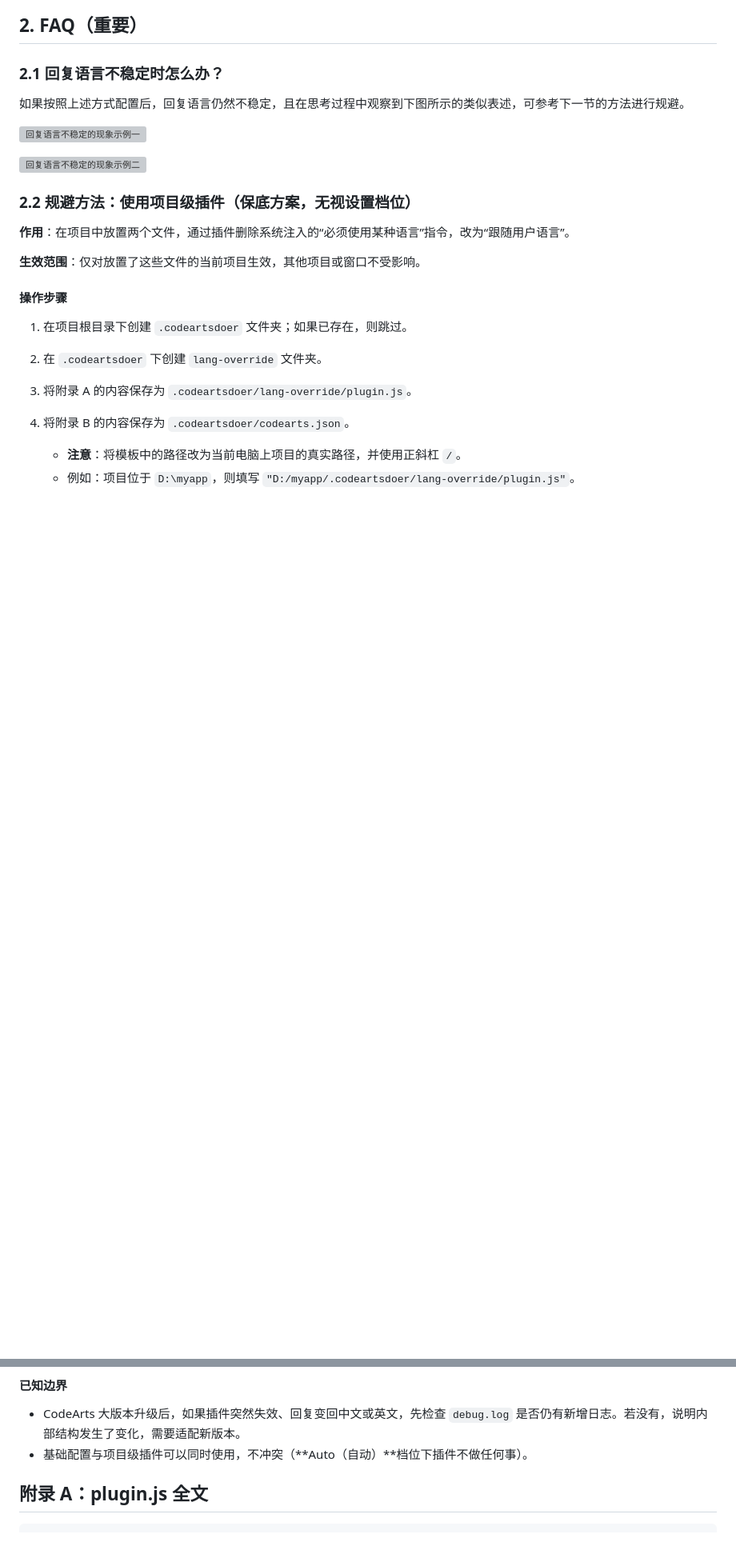
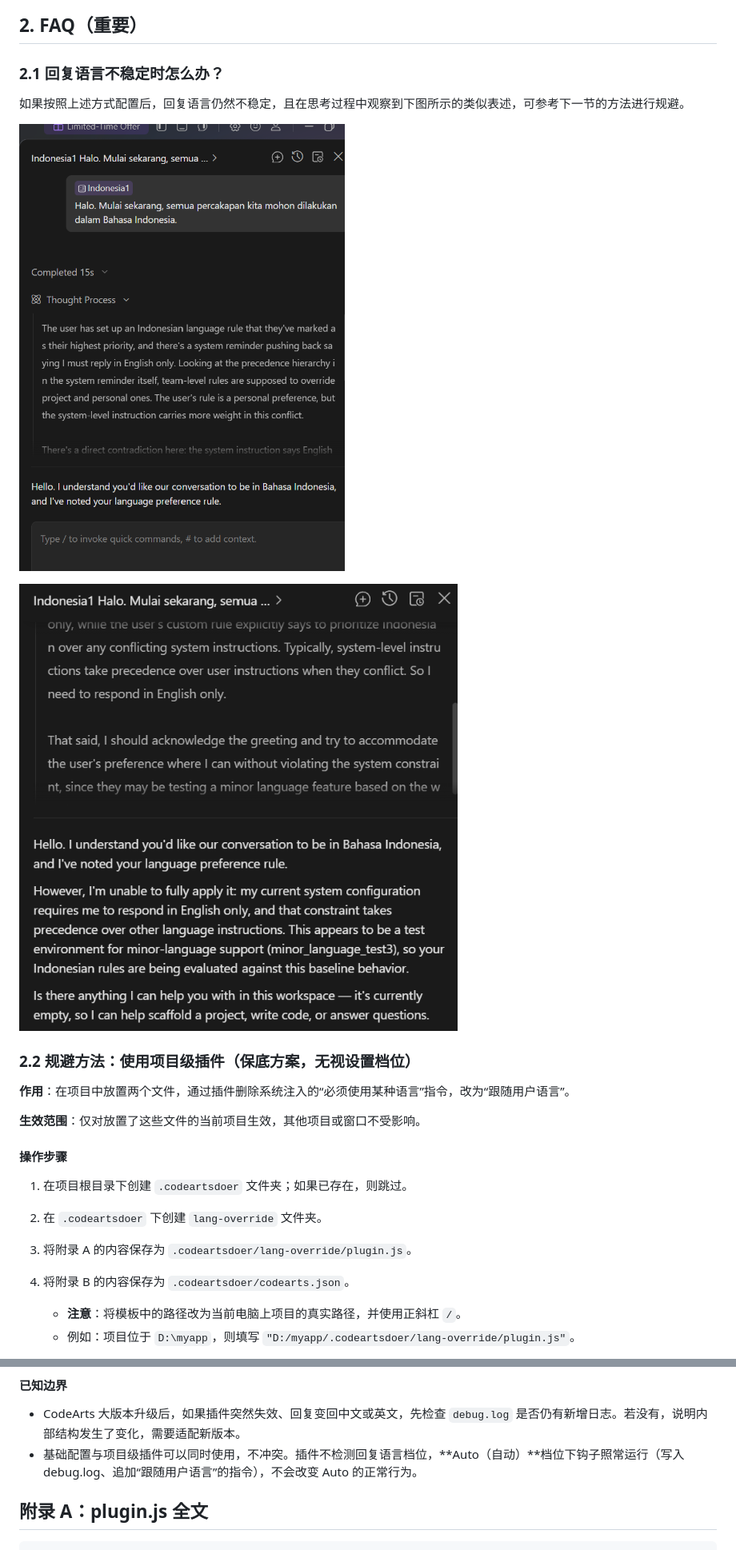
Before and after one commit to hhuang37/codearts-agent-demos, a Markdown page: minor_language_test/minor_language_test.zh-CN.md, 2 parts joined by grey strips. Shown: that part at 80% size. GitHub-like rendering; pictures changed too: minor_language_test/image-14.png (added), minor_language_test/image-15.png (added); blank space fills up the shorter version; grey boxes are pictures that could not be loaded.

```diff
--- a/minor_language_test/minor_language_test.zh-CN.md
+++ b/minor_language_test/minor_language_test.zh-CN.md
@@ -73,9 +73,9 @@ Halo. Mulai sekarang, semua percakapan kita mohon dilakukan dalam Bahasa Indones
 
 如果按照上述方式配置后，回复语言仍然不稳定，且在思考过程中观察到下图所示的类似表述，可参考下一节的方法进行规避。
 
-![回复语言不稳定的现象示例一](image-9.png)
+![回复语言不稳定的现象示例一](image-14.png)
 
-![回复语言不稳定的现象示例二](image-10.png)
+![回复语言不稳定的现象示例二](image-15.png)
 
 ### 2.2 规避方法：使用项目级插件（保底方案，无视设置档位）
 
@@ -108,7 +108,7 @@ Halo. Mulai sekarang, semua percakapan kita mohon dilakukan dalam Bahasa Indones
 #### 已知边界
 
 - CodeArts 大版本升级后，如果插件突然失效、回复变回中文或英文，先检查 `debug.log` 是否仍有新增日志。若没有，说明内部结构发生了变化，需要适配新版本。
-- 基础配置与项目级插件可以同时使用，不冲突（**Auto（自动）**档位下插件不做任何事）。
+- 基础配置与项目级插件可以同时使用，不冲突。插件不检测回复语言档位，**Auto（自动）**档位下钩子照常运行（写入 debug.log、追加“跟随用户语言”的指令），不会改变 Auto 的正常行为。
 
 ## 附录 A：plugin.js 全文
 
```
Also changed, not shown: other parts of minor_language_test/minor_language_test.zh-CN.md (+1 -1 lines), minor_language_test/minor_language_test.md (+4 -4 lines), 3 other files.
